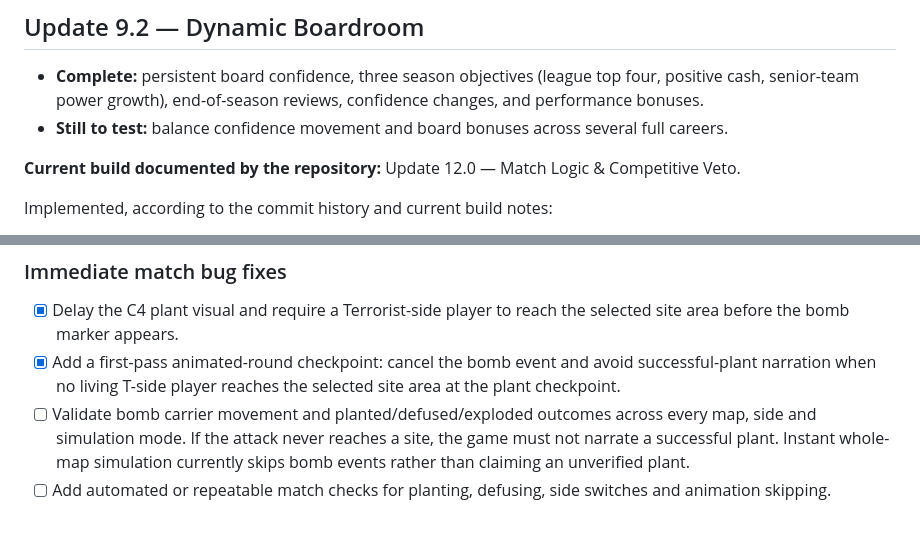
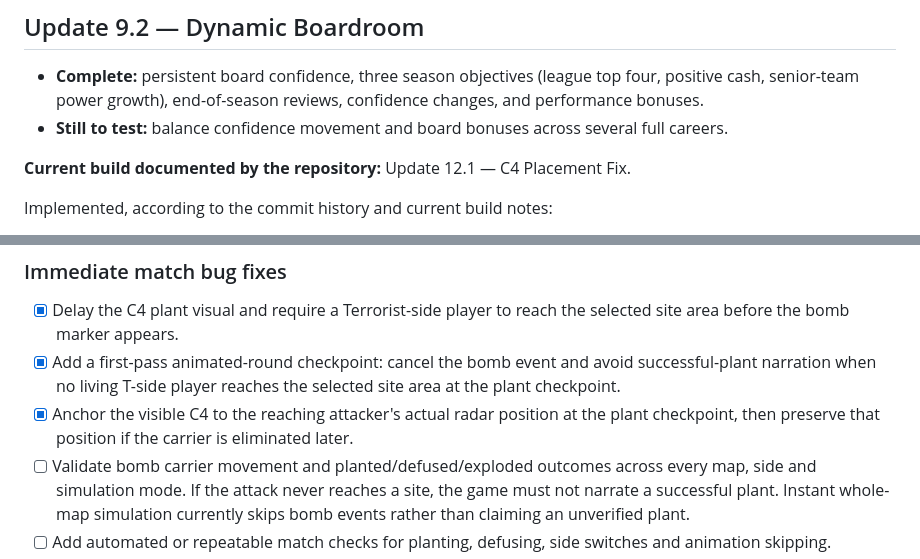
Before and after one commit to 13kyron13/esports-org-manager, a Markdown page: ROADMAP.md, 2 parts joined by grey strips. GitHub-like rendering; blank space fills up the shorter version.

Commit message:
Track C4 placement fix in roadmap

```diff
--- a/ROADMAP.md
+++ b/ROADMAP.md
@@ -36,7 +36,7 @@ The game should reward smart long-term decisions rather than simply buying the h
 - **Complete:** persistent board confidence, three season objectives (league top four, positive cash, senior-team power growth), end-of-season reviews, confidence changes, and performance bonuses.
 - **Still to test:** balance confidence movement and board bonuses across several full careers.
 
-**Current build documented by the repository:** Update 12.0 — Match Logic & Competitive Veto.
+**Current build documented by the repository:** Update 12.1 — C4 Placement Fix.
 
 Implemented, according to the commit history and current build notes:
 - Map-specific waypoint routes for Mirage, Inferno, Nuke, Ancient, Anubis, Dust II and Vertigo.
@@ -74,6 +74,7 @@ Earlier conversation roadmap items (finances, market/transfers, contracts/drama,
 ### Immediate match bug fixes
 - [x] Delay the C4 plant visual and require a Terrorist-side player to reach the selected site area before the bomb marker appears.
 - [x] Add a first-pass animated-round checkpoint: cancel the bomb event and avoid successful-plant narration when no living T-side player reaches the selected site area at the plant checkpoint.
+- [x] Anchor the visible C4 to the reaching attacker's actual radar position at the plant checkpoint, then preserve that position if the carrier is eliminated later.
 - [ ] Validate bomb carrier movement and planted/defused/exploded outcomes across every map, side and simulation mode. If the attack never reaches a site, the game must not narrate a successful plant. Instant whole-map simulation currently skips bomb events rather than claiming an unverified plant.
 - [ ] Add automated or repeatable match checks for planting, defusing, side switches and animation skipping.
 - [x] Add an expandable match explanation panel showing roster power, opponent power, map familiarity and the major factors behind statistical outcomes; it also explains the limits of the radar animation.
```
